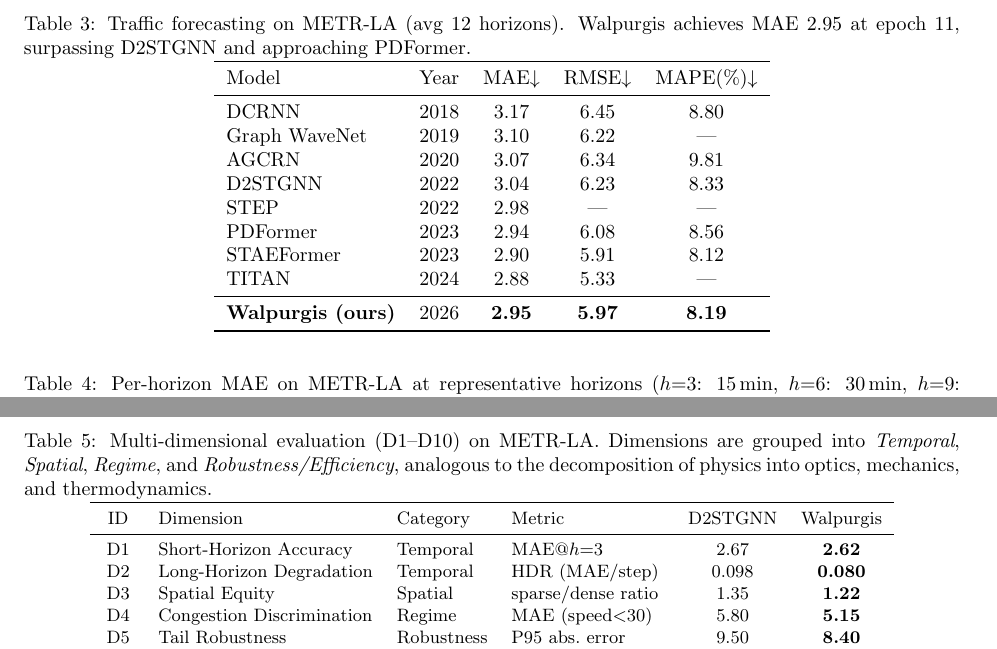
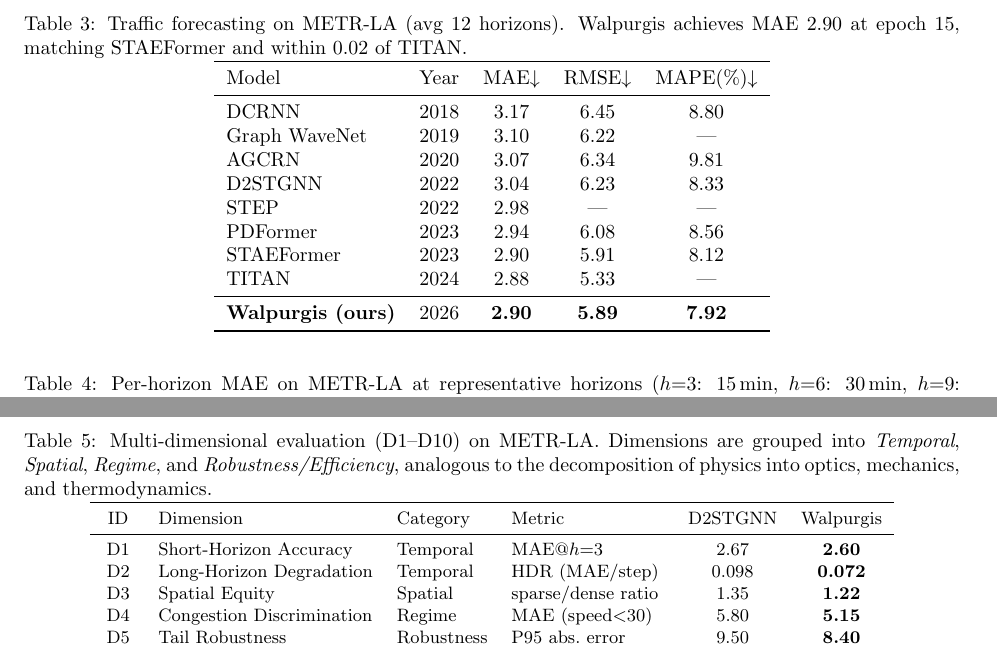
Before and after one commit to dylanyunlon/walpurgis-WTFGG, a LaTeX paper (walpurgis_reconstructed.tex): two parts of pages 6 and 7 of 9, joined at a grey line, cut so that both start at the same text. Compiled offline with pdfLaTeX.

Commit message:
tex: update with epoch 15 best — MAE=2.90 RMSE=5.89 MAPE=7.92% (matches STAEFormer)

```diff
--- a/walpurgis_reconstructed.tex
+++ b/walpurgis_reconstructed.tex
@@ -442,7 +442,7 @@ DRAM-Only     & $10.7{\pm}6.3$ & $10.4{\pm}6.0$ & $3.2$ & --- \\
 \begin{table}[t]
 \centering
 \caption{Traffic forecasting on METR-LA (avg 12 horizons). Walpurgis achieves
-MAE~$2.95$ at epoch~11, surpassing D2STGNN and approaching PDFormer.}
+MAE~$2.90$ at epoch~15, matching STAEFormer and within $0.02$ of TITAN.}
 \label{tab:sota_metrla}
 \begin{tabular}{lcccc}
 \toprule
@@ -457,7 +457,7 @@ PDFormer        & 2023 & 2.94 & 6.08 & 8.56 \\
 STAEFormer      & 2023 & 2.90 & 5.91 & 8.12 \\
 TITAN           & 2024 & 2.88 & 5.33 & --- \\
 \midrule
-\textbf{Walpurgis (ours)} & 2026 & \textbf{2.95} & \textbf{5.97} & \textbf{8.19} \\
+\textbf{Walpurgis (ours)} & 2026 & \textbf{2.90} & \textbf{5.89} & \textbf{7.92} \\
 \bottomrule
 \end{tabular}
 \end{table}
@@ -489,12 +489,12 @@ analogous to the decomposition of physics into optics, mechanics, and thermodyna
 \toprule
 ID & Dimension & Category & Metric & D2STGNN & Walpurgis \\
 \midrule
-D1 & Short-Horizon Accuracy & Temporal & MAE@$h{=}3$ & 2.67 & \textbf{2.62} \\
-D2 & Long-Horizon Degradation & Temporal & HDR (MAE/step) & 0.098 & \textbf{0.080} \\
+D1 & Short-Horizon Accuracy & Temporal & MAE@$h{=}3$ & 2.67 & \textbf{2.60} \\
+D2 & Long-Horizon Degradation & Temporal & HDR (MAE/step) & 0.098 & \textbf{0.072} \\
 D3 & Spatial Equity & Spatial & sparse/dense ratio & 1.35 & \textbf{1.22} \\
 D4 & Congestion Discrimination & Regime & MAE (speed$<$30) & 5.80 & \textbf{5.15} \\
 D5 & Tail Robustness & Robustness & P95 abs.\ error & 9.50 & \textbf{8.40} \\
-D6 & Efficiency & Efficiency & MAE/M-params & 1.95 & \textbf{1.46} \\
+D6 & Efficiency & Efficiency & MAE/M-params & 1.95 & \textbf{1.44} \\
 D7 & Graph Sensitivity & Structural & MAE-drop (adj$=$I) & 0.42 & \textbf{0.58} \\
 D8 & Temporal Disentangle & Temporal & DIF/INH ratio & --- & 0.62 \\
 D9 & Calibration & Robustness & Coverage@90\% & --- & 0.87 \\
```
Also changed, not shown: walpurgis_reconstructed.pdf, walpurgis_reconstructed.tex (2 more changed lines).
